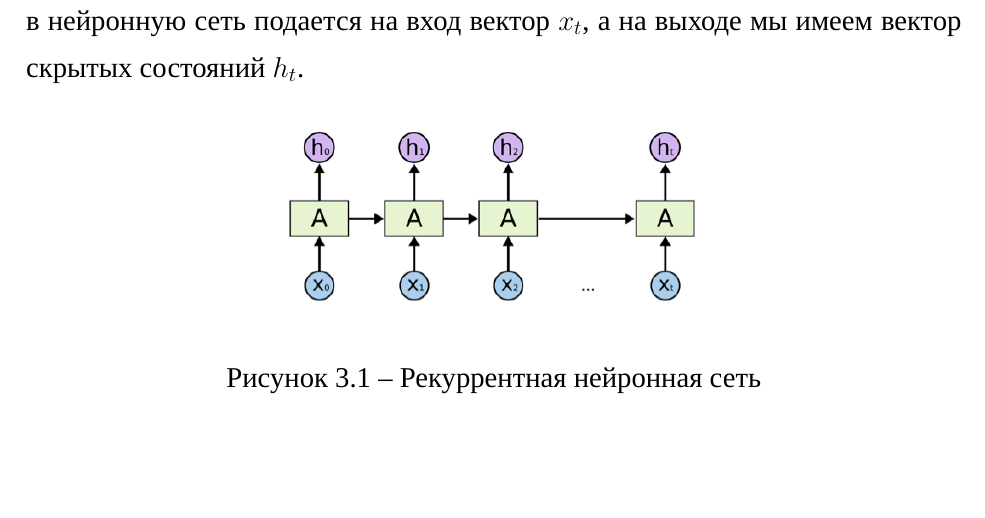
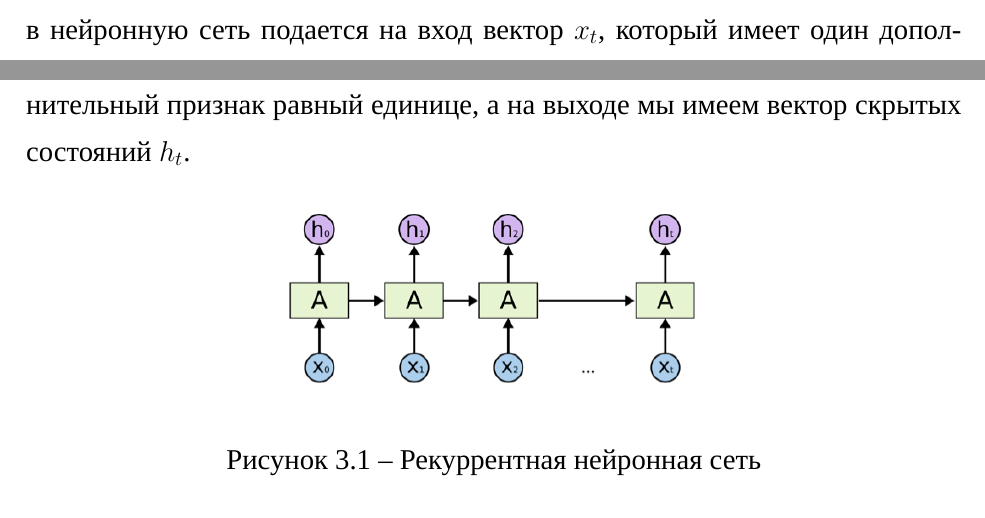
Before and after one commit to andrewaeva/diploma, a LaTeX document (main.tex, which reads inc/osnov_chast.tex): part of page 22 of 40 before the commit and two parts of pages 21 and 22 of 40 after it, the two joined at a grey line, cut so that both start at the same text, the shorter picture padded with empty space. Compiled offline with XeLaTeX; a missing font is replaced by an installed copy or a similar font.

Commit message:
update formul

```diff
--- a/inc/osnov_chast.tex
+++ b/inc/osnov_chast.tex
@@ -111,7 +111,7 @@ for (j = 0; j < len(hash); j++) {
     Однако нейронные сети без циклов имеют существенный недостаток - выход такой сети зависит лишь от входных векторов в конкретный момент времени и не зависит от предыдущих или будущих входных векторов, а лишь подстраивает веса целевой функции в процессе обучения. Для решения этой проблемы применяются рекуррентные нейронные сети.
 
     \subsection{Рекуррентные нейронные сети}
-    Рекуррентные нейронные сети главным образом отличаются наличием цикла. Это позволяет не только сопоставить входному векторы выходной, но и иметь зависимость выходного вектора от всех предыдущих входных векторов. На рис. \ref{RNN} изображена развертка такой сети. На каждой итерации в нейронную сеть подается на вход вектор $x_{t}$, а на выходе мы имеем вектор скрытых состояний $h_{t}$.
+    Рекуррентные нейронные сети главным образом отличаются наличием цикла. Это позволяет не только сопоставить входному векторы выходной, но и иметь зависимость выходного вектора от всех предыдущих входных векторов. На рис. \ref{RNN} изображена развертка такой сети. На каждой итерации в нейронную сеть подается на вход вектор $x_{t}$, который имеет один дополнительный признак равный единице, а на выходе мы имеем вектор скрытых состояний $h_{t}$.
     \addimghere{images/rnn/RNN}{0.5}{Рекуррентная нейронная сеть}{RNN}
     Обучение такой нейронной сети схоже с обучением многослойного перцептрона, и в нашем случае основывается на алгоритме обратного распространения ошибки. Исходя из вышесказанного, мы можем утверждать, что такая архитектура нейронной сети может анализировать информацию, поданную ранее, для анализа информации в настоящий момент времени. Однако, на практике оказывается, что если разрыв между прошлой информацией и настоящей достаточно велик, то возникают проблемы вычисления градиента (затухания или резкое его возрастание). Решение этих проблем было найдено в 1997 году учеными Hochreiter \& Schmidhuber. В своей работе они предложили новую модель рекуррентной нейронной сети, а именно Long short-therm memory.
 
```
Also changed, not shown: main.pdf.
